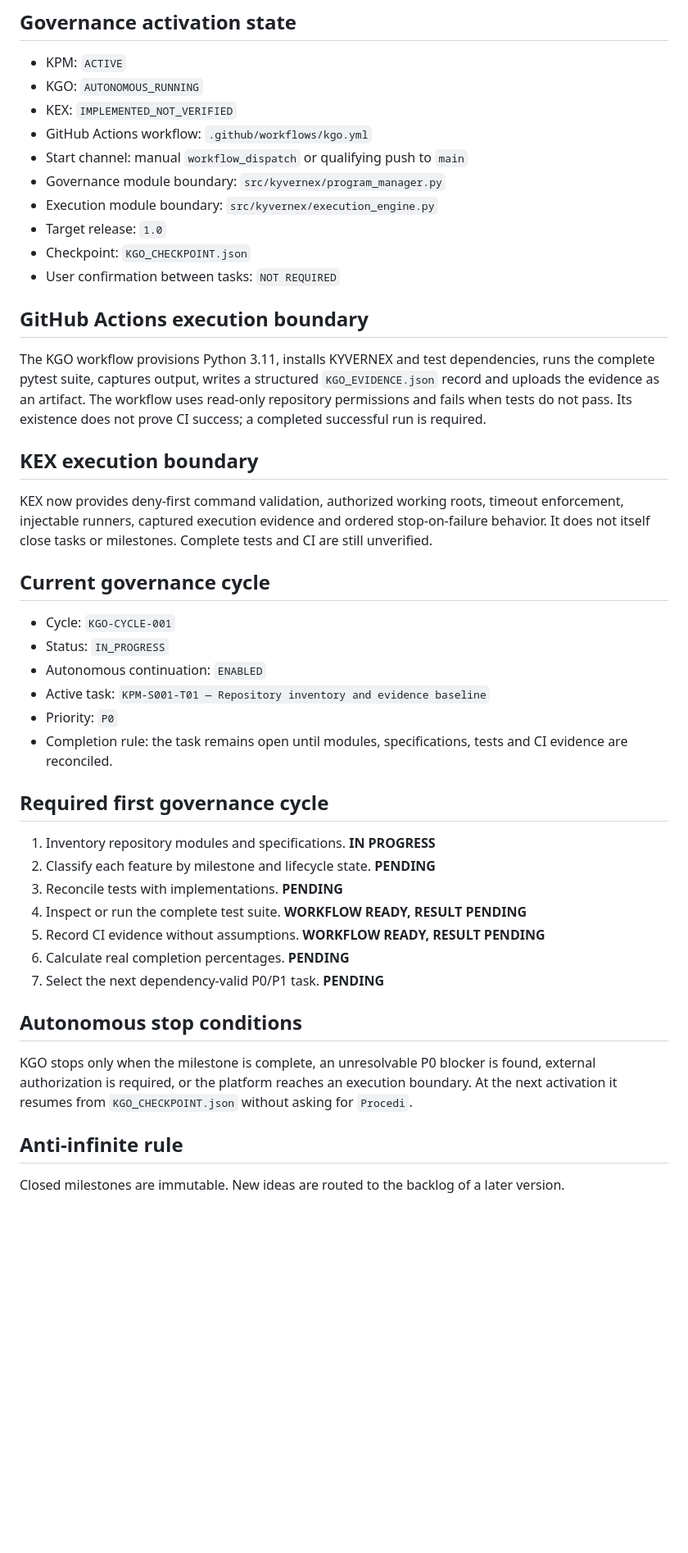
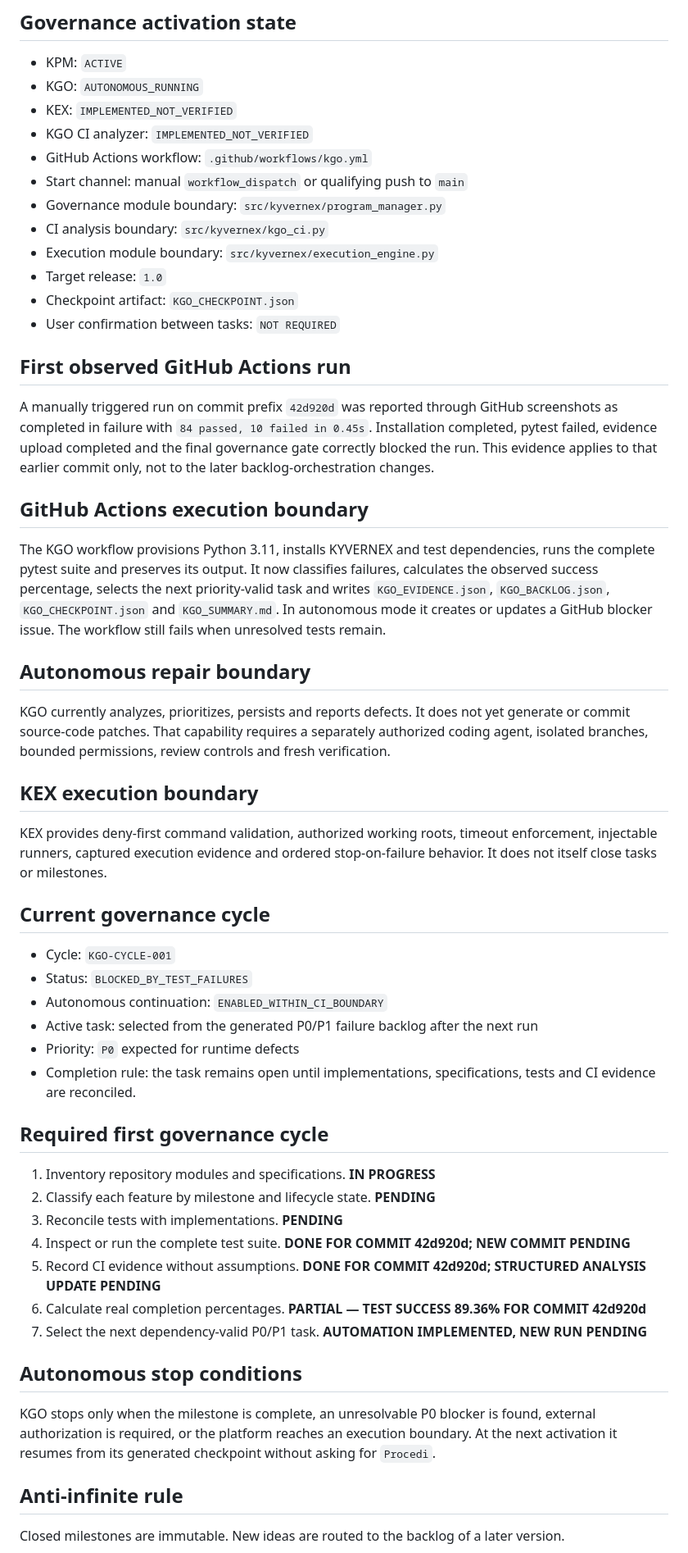
Before and after one commit to benleva/KYVERNEX, a Markdown page: PROJECT_STATUS.md, the part around one of its changes. Shown at 82% size. Rendered like a GitHub page; blank space fills up the shorter version.

Commit message:
docs(status): record first KGO run and backlog orchestration upgrade

```diff
--- a/PROJECT_STATUS.md
+++ b/PROJECT_STATUS.md
@@ -16,39 +16,47 @@ Create a trustworthy baseline of every existing feature, its specification, test
 - KPM: `ACTIVE`
 - KGO: `AUTONOMOUS_RUNNING`
 - KEX: `IMPLEMENTED_NOT_VERIFIED`
+- KGO CI analyzer: `IMPLEMENTED_NOT_VERIFIED`
 - GitHub Actions workflow: `.github/workflows/kgo.yml`
 - Start channel: manual `workflow_dispatch` or qualifying push to `main`
 - Governance module boundary: `src/kyvernex/program_manager.py`
+- CI analysis boundary: `src/kyvernex/kgo_ci.py`
 - Execution module boundary: `src/kyvernex/execution_engine.py`
 - Target release: `1.0`
-- Checkpoint: `KGO_CHECKPOINT.json`
+- Checkpoint artifact: `KGO_CHECKPOINT.json`
 - User confirmation between tasks: `NOT REQUIRED`
 
+## First observed GitHub Actions run
+A manually triggered run on commit prefix `42d920d` was reported through GitHub screenshots as completed in failure with `84 passed, 10 failed in 0.45s`. Installation completed, pytest failed, evidence upload completed and the final governance gate correctly blocked the run. This evidence applies to that earlier commit only, not to the later backlog-orchestration changes.
+
 ## GitHub Actions execution boundary
-The KGO workflow provisions Python 3.11, installs KYVERNEX and test dependencies, runs the complete pytest suite, captures output, writes a structured `KGO_EVIDENCE.json` record and uploads the evidence as an artifact. The workflow uses read-only repository permissions and fails when tests do not pass. Its existence does not prove CI success; a completed successful run is required.
+The KGO workflow provisions Python 3.11, installs KYVERNEX and test dependencies, runs the complete pytest suite and preserves its output. It now classifies failures, calculates the observed success percentage, selects the next priority-valid task and writes `KGO_EVIDENCE.json`, `KGO_BACKLOG.json`, `KGO_CHECKPOINT.json` and `KGO_SUMMARY.md`. In autonomous mode it creates or updates a GitHub blocker issue. The workflow still fails when unresolved tests remain.
+
+## Autonomous repair boundary
+KGO currently analyzes, prioritizes, persists and reports defects. It does not yet generate or commit source-code patches. That capability requires a separately authorized coding agent, isolated branches, bounded permissions, review controls and fresh verification.
 
 ## KEX execution boundary
-KEX now provides deny-first command validation, authorized working roots, timeout enforcement, injectable runners, captured execution evidence and ordered stop-on-failure behavior. It does not itself close tasks or milestones. Complete tests and CI are still unverified.
+KEX provides deny-first command validation, authorized working roots, timeout enforcement, injectable runners, captured execution evidence and ordered stop-on-failure behavior. It does not itself close tasks or milestones.
 
 ## Current governance cycle
 - Cycle: `KGO-CYCLE-001`
-- Status: `IN_PROGRESS`
-- Autonomous continuation: `ENABLED`
-- Active task: `KPM-S001-T01 — Repository inventory and evidence baseline`
-- Priority: `P0`
-- Completion rule: the task remains open until modules, specifications, tests and CI evidence are reconciled.
+- Status: `BLOCKED_BY_TEST_FAILURES`
+- Autonomous continuation: `ENABLED_WITHIN_CI_BOUNDARY`
+- Active task: selected from the generated P0/P1 failure backlog after the next run
+- Priority: `P0` expected for runtime defects
+- Completion rule: the task remains open until implementations, specifications, tests and CI evidence are reconciled.
 
 ## Required first governance cycle
 1. Inventory repository modules and specifications. **IN PROGRESS**
 2. Classify each feature by milestone and lifecycle state. **PENDING**
 3. Reconcile tests with implementations. **PENDING**
-4. Inspect or run the complete test suite. **WORKFLOW READY, RESULT PENDING**
-5. Record CI evidence without assumptions. **WORKFLOW READY, RESULT PENDING**
-6. Calculate real completion percentages. **PENDING**
-7. Select the next dependency-valid P0/P1 task. **PENDING**
+4. Inspect or run the complete test suite. **DONE FOR COMMIT 42d920d; NEW COMMIT PENDING**
+5. Record CI evidence without assumptions. **DONE FOR COMMIT 42d920d; STRUCTURED ANALYSIS UPDATE PENDING**
+6. Calculate real completion percentages. **PARTIAL — TEST SUCCESS 89.36% FOR COMMIT 42d920d**
+7. Select the next dependency-valid P0/P1 task. **AUTOMATION IMPLEMENTED, NEW RUN PENDING**
 
 ## Autonomous stop conditions
-KGO stops only when the milestone is complete, an unresolvable P0 blocker is found, external authorization is required, or the platform reaches an execution boundary. At the next activation it resumes from `KGO_CHECKPOINT.json` without asking for `Procedi`.
+KGO stops only when the milestone is complete, an unresolvable P0 blocker is found, external authorization is required, or the platform reaches an execution boundary. At the next activation it resumes from its generated checkpoint without asking for `Procedi`.
 
 ## Anti-infinite rule
 Closed milestones are immutable. New ideas are routed to the backlog of a later version.
```
Also changed, not shown: other parts of PROJECT_STATUS.md (+2 -2 lines).
